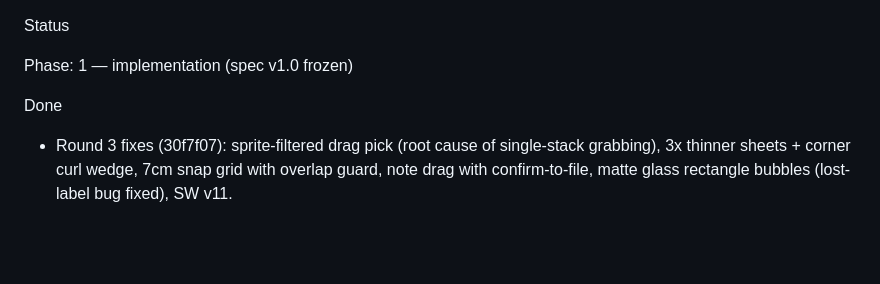
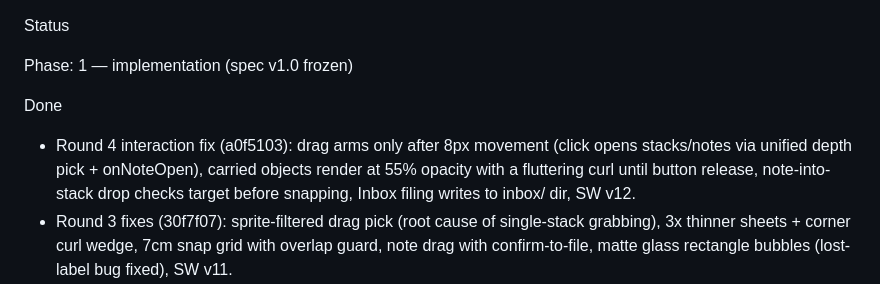
Before and after one commit to romanemp-dev/oceanview, a Markdown page: docs/status.md, the part around the change. GitHub-like rendering; blank space fills up the shorter version.

Commit message:
docs: status/handoff for click-vs-drag interaction fix

```diff
--- a/docs/status.md
+++ b/docs/status.md
@@ -3,6 +3,11 @@ Status
 Phase: 1 — implementation (spec v1.0 frozen)
 
 Done
+- Round 4 interaction fix (a0f5103): drag arms only after 8px movement
+  (click opens stacks/notes via unified depth pick + onNoteOpen), carried
+  objects render at 55% opacity with a fluttering curl until button
+  release, note-into-stack drop checks target before snapping, Inbox
+  filing writes to inbox/ dir, SW v12.
 - Round 3 fixes (30f7f07): sprite-filtered drag pick (root cause of
   single-stack grabbing), 3x thinner sheets + corner curl wedge, 7cm snap
   grid with overlap guard, note drag with confirm-to-file, matte glass
```
Also changed, not shown: HANDOFF.md (+5 -0 lines).
